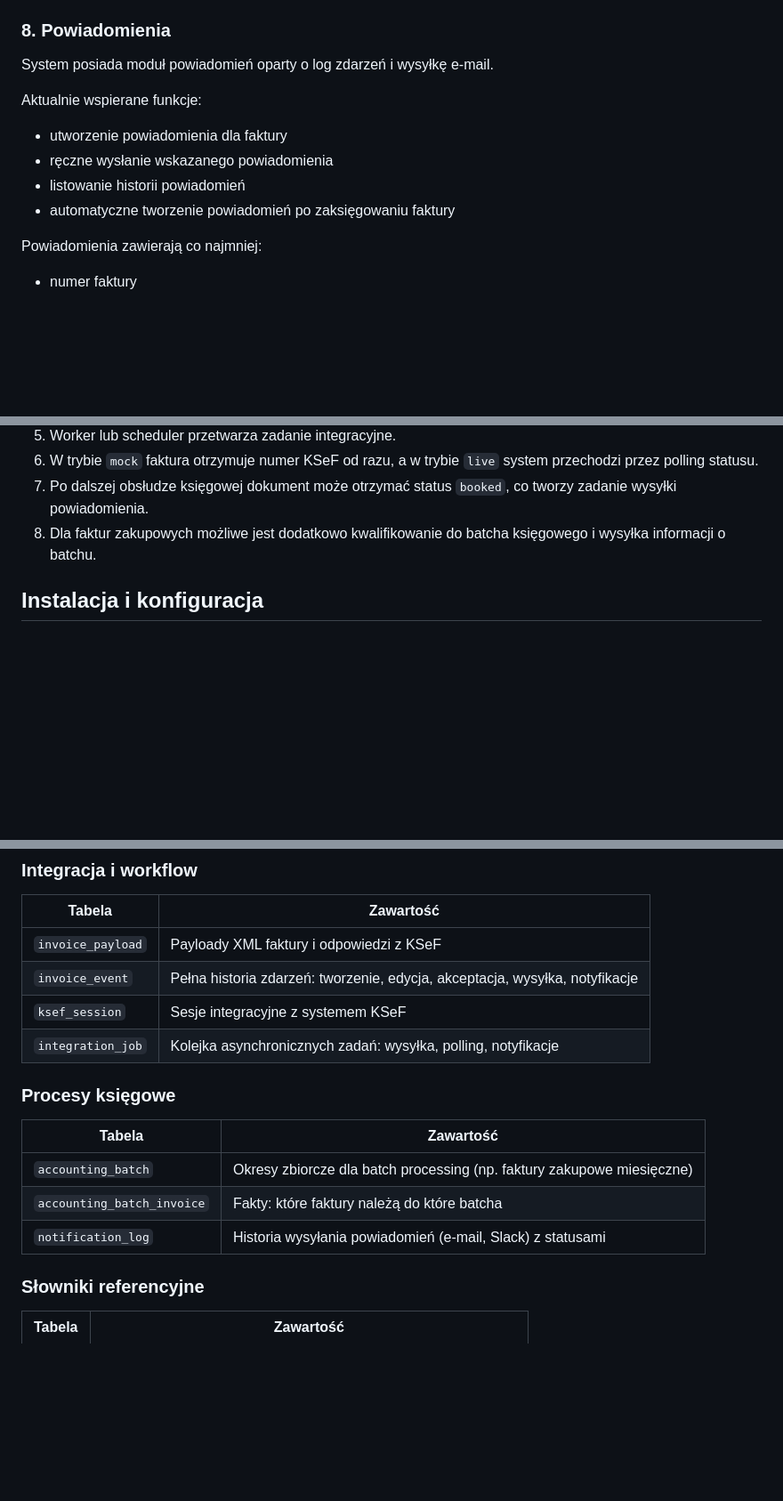
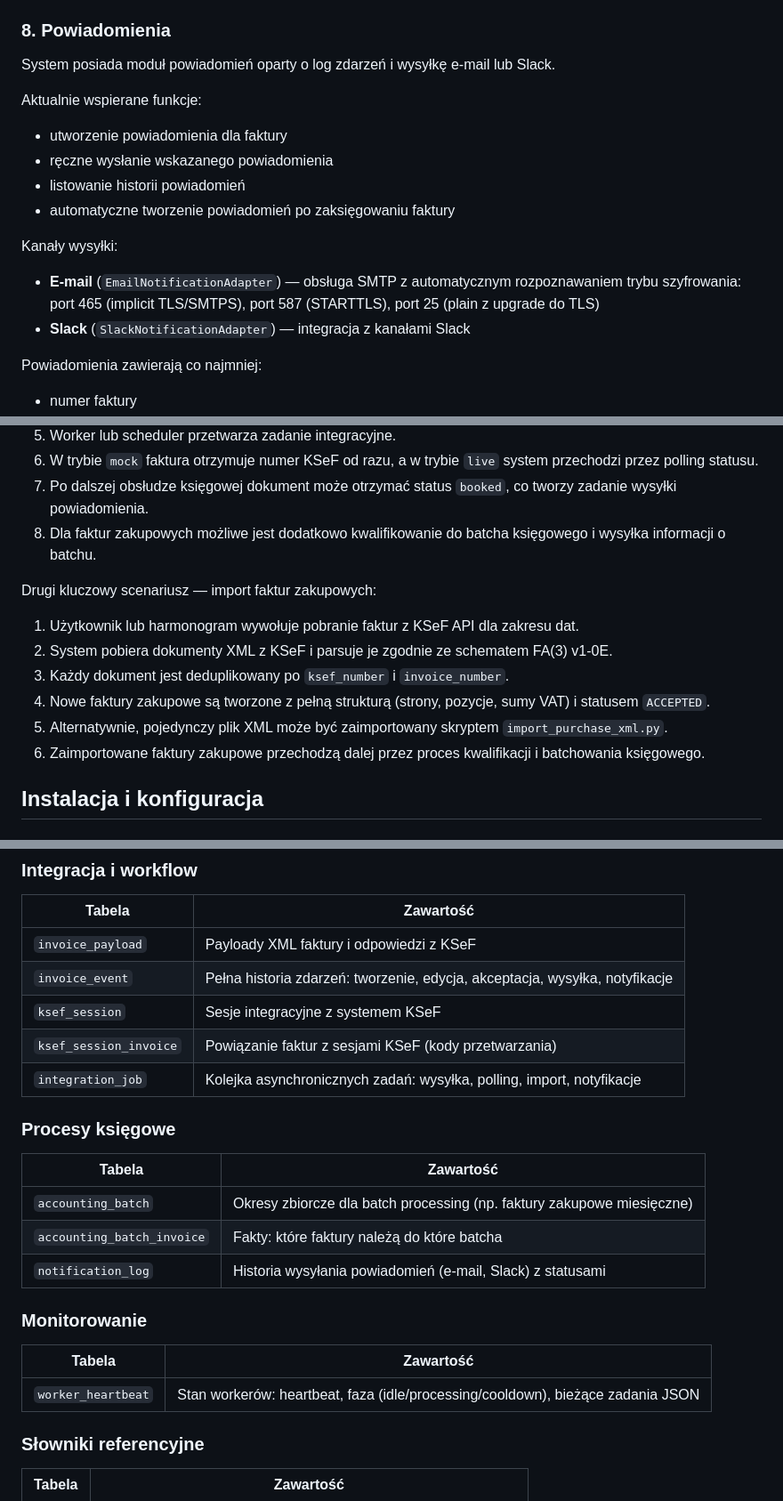
Before and after one commit to motowilk/wlasny-lepszy-ksef, a Markdown page: README.md, 3 parts joined by grey strips. Shown at 89% size. Drawn GitHub-style; blank space fills up the shorter version.

```diff
--- a/README.md
+++ b/README.md
@@ -172,7 +186,7 @@ Generowanie batcha miesięcznego powoduje:
 
 ### 8. Powiadomienia
 
-System posiada moduł powiadomień oparty o log zdarzeń i wysyłkę e-mail.
+System posiada moduł powiadomień oparty o log zdarzeń i wysyłkę e-mail lub Slack.
 
 Aktualnie wspierane funkcje:
 
@@ -180,6 +194,11 @@ Aktualnie wspierane funkcje:
 - ręczne wysłanie wskazanego powiadomienia
 - listowanie historii powiadomień
 - automatyczne tworzenie powiadomień po zaksięgowaniu faktury
+
+Kanały wysyłki:
+
+- **E-mail** (`EmailNotificationAdapter`) — obsługa SMTP z automatycznym rozpoznawaniem trybu szyfrowania: port 465 (implicit TLS/SMTPS), port 587 (STARTTLS), port 25 (plain z upgrade do TLS)
+- **Slack** (`SlackNotificationAdapter`) — integracja z kanałami Slack
 
 Powiadomienia zawierają co najmniej:
 
@@ -274,6 +296,15 @@ Najważniejszy obecnie scenariusz działania aplikacji wygląda tak:
 6. W trybie `mock` faktura otrzymuje numer KSeF od razu, a w trybie `live` system przechodzi przez polling statusu.
 7. Po dalszej obsłudze księgowej dokument może otrzymać status `booked`, co tworzy zadanie wysyłki powiadomienia.
 8. Dla faktur zakupowych możliwe jest dodatkowo kwalifikowanie do batcha księgowego i wysyłka informacji o batchu.
+
+Drugi kluczowy scenariusz — import faktur zakupowych:
+
+1. Użytkownik lub harmonogram wywołuje pobranie faktur z KSeF API dla zakresu dat.
+2. System pobiera dokumenty XML z KSeF i parsuje je zgodnie ze schematem FA(3) v1-0E.
+3. Każdy dokument jest deduplikowany po `ksef_number` i `invoice_number`.
+4. Nowe faktury zakupowe są tworzone z pełną strukturą (strony, pozycje, sumy VAT) i statusem `ACCEPTED`.
+5. Alternatywnie, pojedynczy plik XML może być zaimportowany skryptem `import_purchase_xml.py`.
+6. Zaimportowane faktury zakupowe przechodzą dalej przez proces kwalifikacji i batchowania księgowego.
 
 
 ## Instalacja i konfiguracja
@@ -1013,7 +1077,8 @@ Baza danych `ksef_erp` jest centralnym repozytorium dla całego systemu KSeF ERP
 | `invoice_payload` | Payloady XML faktury i odpowiedzi z KSeF |
 | `invoice_event` | Pełna historia zdarzeń: tworzenie, edycja, akceptacja, wysyłka, notyfikacje |
 | `ksef_session` | Sesje integracyjne z systemem KSeF |
-| `integration_job` | Kolejka asynchronicznych zadań: wysyłka, polling, notyfikacje |
+| `ksef_session_invoice` | Powiązanie faktur z sesjami KSeF (kody przetwarzania) |
+| `integration_job` | Kolejka asynchronicznych zadań: wysyłka, polling, import, notyfikacje |
 
 ### Procesy księgowe
 
@@ -1022,6 +1087,12 @@ Baza danych `ksef_erp` jest centralnym repozytorium dla całego systemu KSeF ERP
 | `accounting_batch` | Okresy zbiorcze dla batch processing (np. faktury zakupowe miesięczne) |
 | `accounting_batch_invoice` | Fakty: które faktury należą do które batcha |
 | `notification_log` | Historia wysyłania powiadomień (e-mail, Slack) z statusami |
+
+### Monitorowanie
+
+| Tabela | Zawartość |
+| --- | --- |
+| `worker_heartbeat` | Stan workerów: heartbeat, faza (idle/processing/cooldown), bieżące zadania JSON |
 
 ### Słowniki referencyjne
 
```
Also changed, not shown: other parts of README.md (+58 -8 lines).
